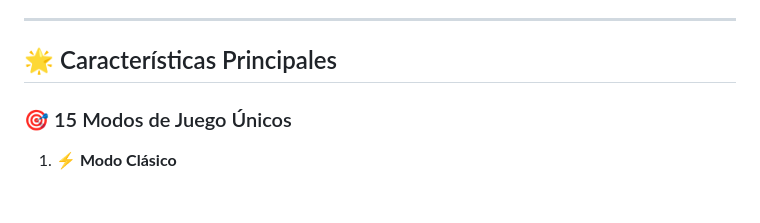
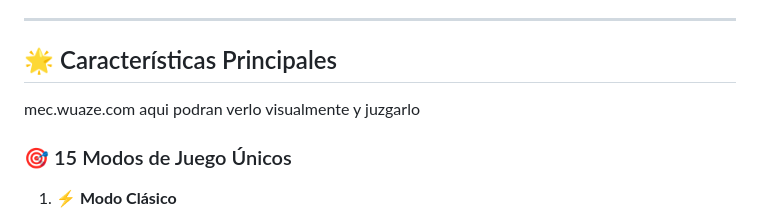
Before and after one commit to Dex865378/mecanografia-juego, a Markdown page: README.md, the part around the change. GitHub-like rendering; blank space fills up the shorter version.

Commit message:
Update README with visual reference link
Added a link to mec.wuaze.com for visual reference.

```diff
--- a/README.md
+++ b/README.md
@@ -10,6 +10,7 @@
 ---
 
 ## 🌟 Características Principales
+mec.wuaze.com  aqui podran verlo visualmente y juzgarlo
 
 ### 🎯 15 Modos de Juego Únicos
 
```
